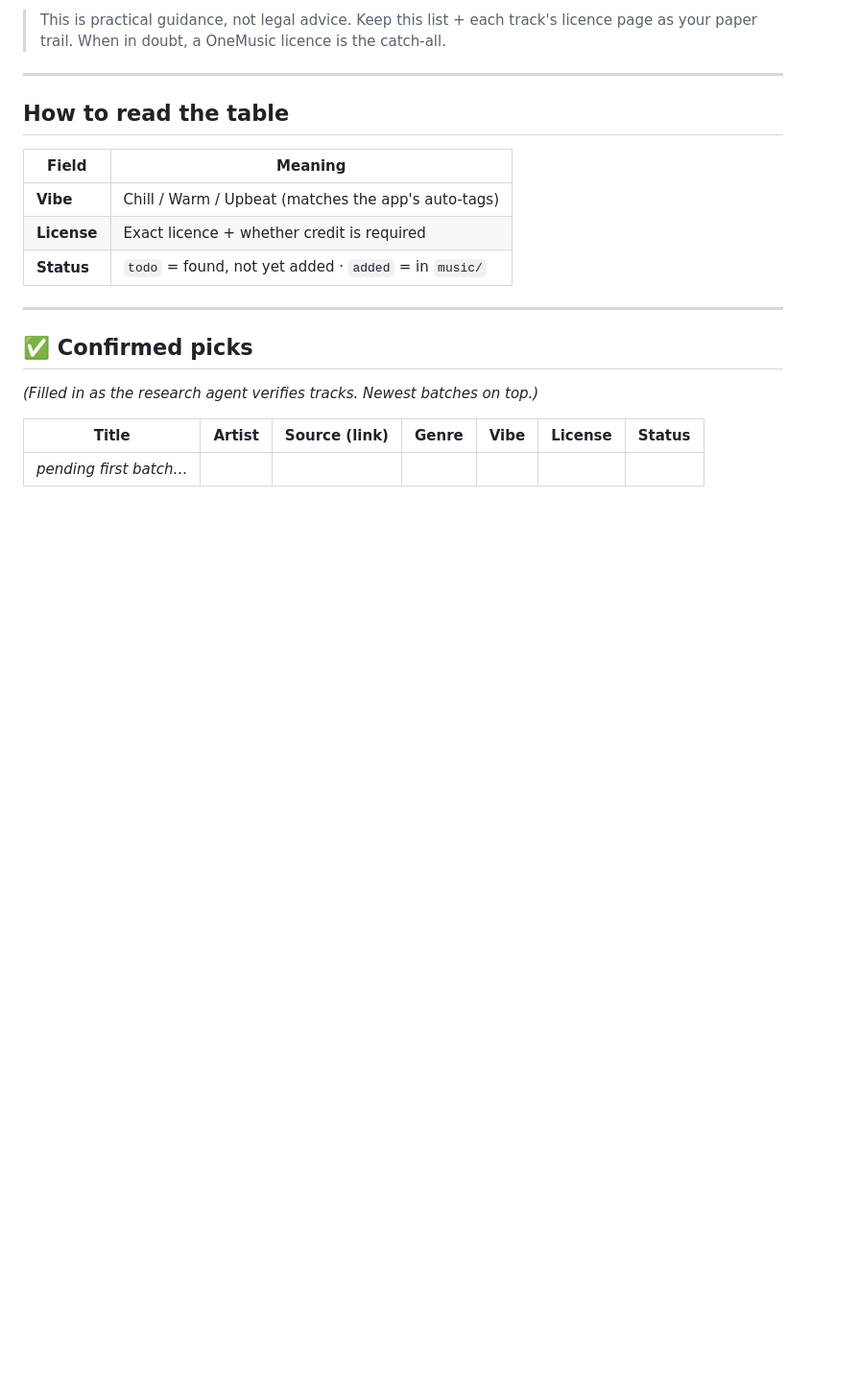
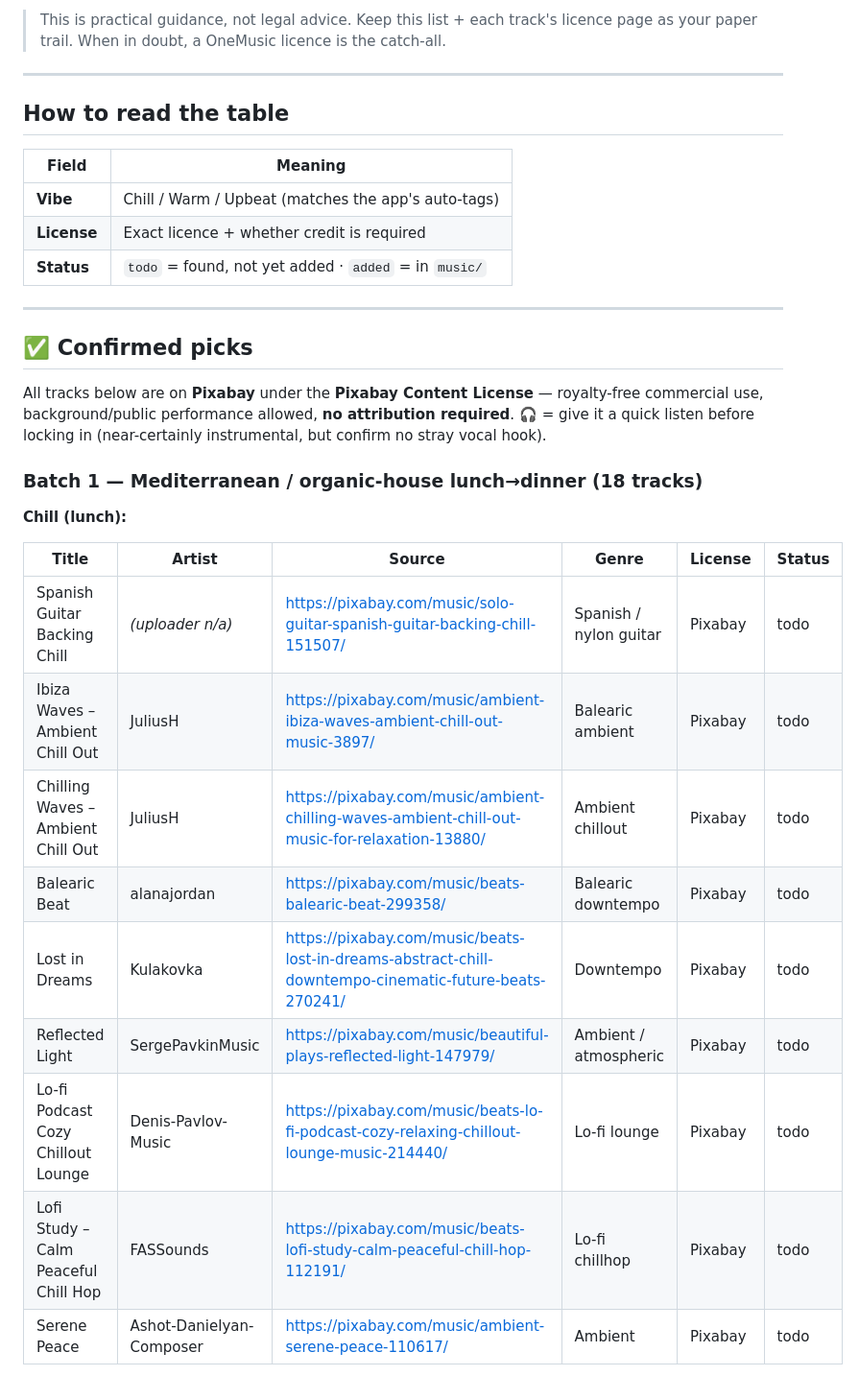
Before and after one commit to akinaykenar-design/restaurant-music, a Markdown page: TRACKLIST.md, the part around one of its changes. Shown at 96% size. Rendered like a GitHub page; blank space fills up the shorter version.

```diff
--- a/TRACKLIST.md
+++ b/TRACKLIST.md
@@ -51,8 +51,24 @@ grants commercial public performance with no royalties owed. The safe categories
 
 ## ✅ Confirmed picks
 
-_(Filled in as the research agent verifies tracks. Newest batches on top.)_
+All tracks below are on **Pixabay** under the **Pixabay Content License** —
+royalty-free commercial use, background/public performance allowed, **no
+attribution required**. 🎧 = give it a quick listen before locking in (near-certainly
+instrumental, but confirm no stray vocal hook).
 
-| Title | Artist | Source (link) | Genre | Vibe | License | Status |
-|---|---|---|---|---|---|---|
-| _pending first batch…_ | | | | | | |
+### Batch 1 — Mediterranean / organic-house lunch→dinner (18 tracks)
+
+**Chill (lunch):**
+
+| Title | Artist | Source | Genre | License | Status |
+|---|---|---|---|---|---|
+| Spanish Guitar Backing Chill | _(uploader n/a)_ | https://pixabay.com/music/solo-guitar-spanish-guitar-backing-chill-151507/ | Spanish / nylon guitar | Pixabay | todo |
+| Ibiza Waves – Ambient Chill Out | JuliusH | https://pixabay.com/music/ambient-ibiza-waves-ambient-chill-out-music-3897/ | Balearic ambient | Pixabay | todo |
+| Chilling Waves – Ambient Chill Out | JuliusH | https://pixabay.com/music/ambient-chilling-waves-ambient-chill-out-music-for-relaxation-13880/ | Ambient chillout | Pixabay | todo |
+| Balearic Beat | alanajordan | https://pixabay.com/music/beats-balearic-beat-299358/ | Balearic downtempo | Pixabay | todo |
+| Lost in Dreams | Kulakovka | https://pixabay.com/music/beats-lost-in-dreams-abstract-chill-downtempo-cinematic-future-beats-270241/ | Downtempo | Pixabay | todo |
+| Reflected Light | SergePavkinMusic | https://pixabay.com/music/beautiful-plays-reflected-light-147979/ | Ambient / atmospheric | Pixabay | todo |
+| Lo-fi Podcast Cozy Chillout Lounge | Denis-Pavlov-Music | https://pixabay.com/music/beats-lo-fi-podcast-cozy-relaxing-chillout-lounge-music-214440/ | Lo-fi lounge | Pixabay | todo |
+| Lofi Study – Calm Peaceful Chill Hop | FASSounds | https://pixabay.com/music/beats-lofi-study-calm-peaceful-chill-hop-112191/ | Lo-fi chillhop | Pixabay | todo |
+| Serene Peace | Ashot-Danielyan-Composer | https://pixabay.com/music/ambient-serene-peace-110617/ | Ambient | Pixabay | todo |
+
```
Also changed, not shown: other parts of TRACKLIST.md (+25 -0 lines).
